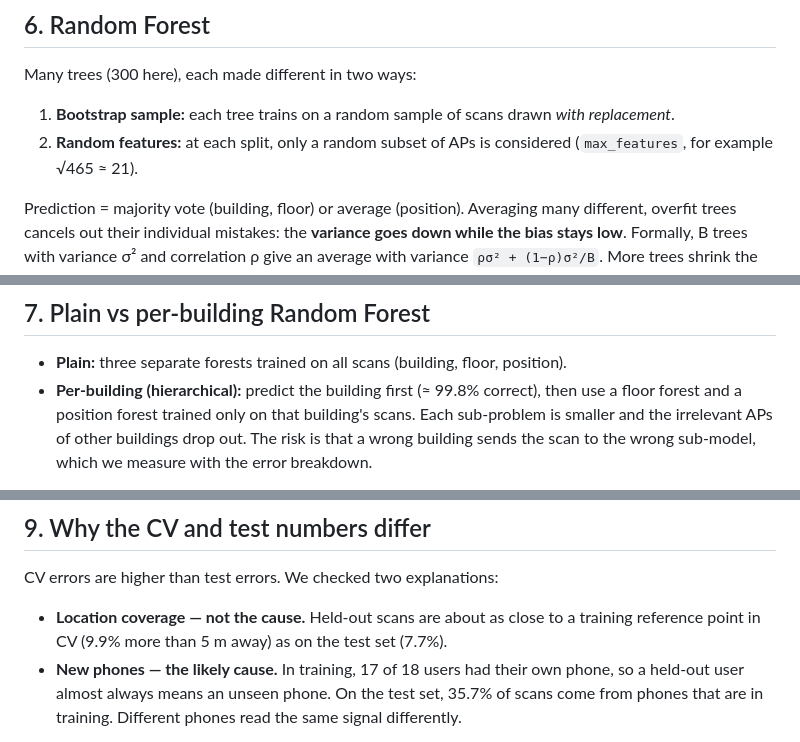
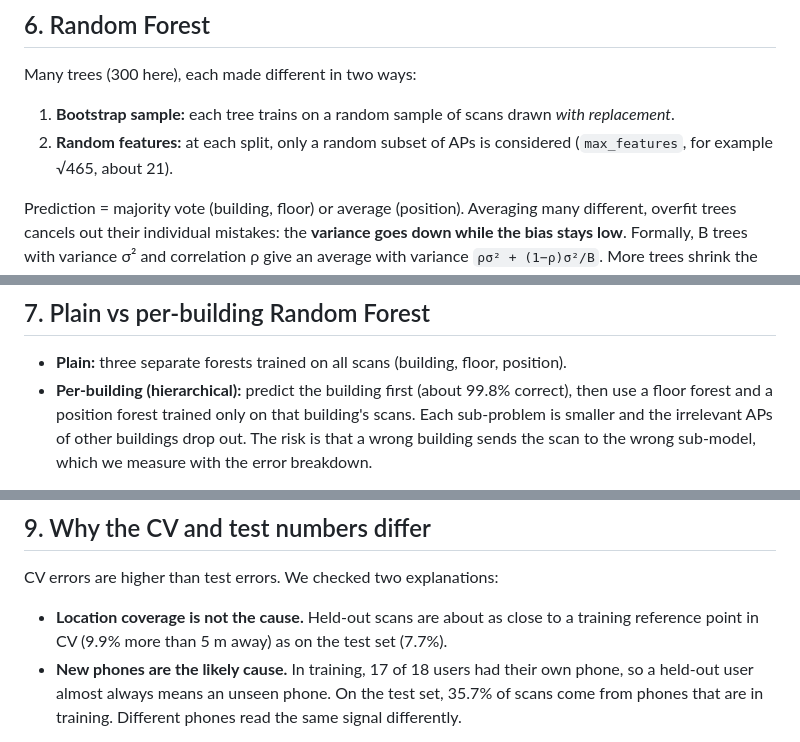
Before and after one commit to rishiraj38/indoor-location-wifi, a Markdown page: docs/theory.md, 3 parts joined by grey strips. Drawn GitHub-style.

```diff
--- a/docs/theory.md
+++ b/docs/theory.md
@@ -63,7 +63,7 @@ A leaf predicts the majority class (classification) or the mean position of its
 Many trees (300 here), each made different in two ways:
 1. **Bootstrap sample:** each tree trains on a random sample of scans drawn *with replacement*.
 2. **Random features:** at each split, only a random subset of APs is considered (`max_features`,
-   for example √465 ≈ 21).
+   for example √465, about 21).
 
 Prediction = majority vote (building, floor) or average (position). Averaging many different,
 overfit trees cancels out their individual mistakes: the **variance goes down while the bias stays low**.
@@ -80,7 +80,7 @@ Useful properties here:
 ## 7. Plain vs per-building Random Forest
 
 * **Plain:** three separate forests trained on all scans (building, floor, position).
-* **Per-building (hierarchical):** predict the building first (≈ 99.8% correct), then use a floor
+* **Per-building (hierarchical):** predict the building first (about 99.8% correct), then use a floor
   forest and a position forest trained only on that building's scans. Each sub-problem is smaller
   and the irrelevant APs of other buildings drop out. The risk is that a wrong building sends the scan to the
   wrong sub-model, which we measure with the error breakdown.
@@ -100,9 +100,9 @@ network that has a shared trunk and three output heads (multitask learning, Caru
 ## 9. Why the CV and test numbers differ
 
 CV errors are higher than test errors. We checked two explanations:
-* **Location coverage — not the cause.** Held-out scans are about as close to a training reference
+* **Location coverage is not the cause.** Held-out scans are about as close to a training reference
   point in CV (9.9% more than 5 m away) as on the test set (7.7%).
-* **New phones — the likely cause.** In training, 17 of 18 users had their own phone, so a held-out
+* **New phones are the likely cause.** In training, 17 of 18 users had their own phone, so a held-out
   user almost always means an unseen phone. On the test set, 35.7% of scans come from phones that are in
   training. Different phones read the same signal differently.
 
```
Also changed, not shown: README.md (+8 -7 lines), docs/literature_review.md (+2 -2 lines).
